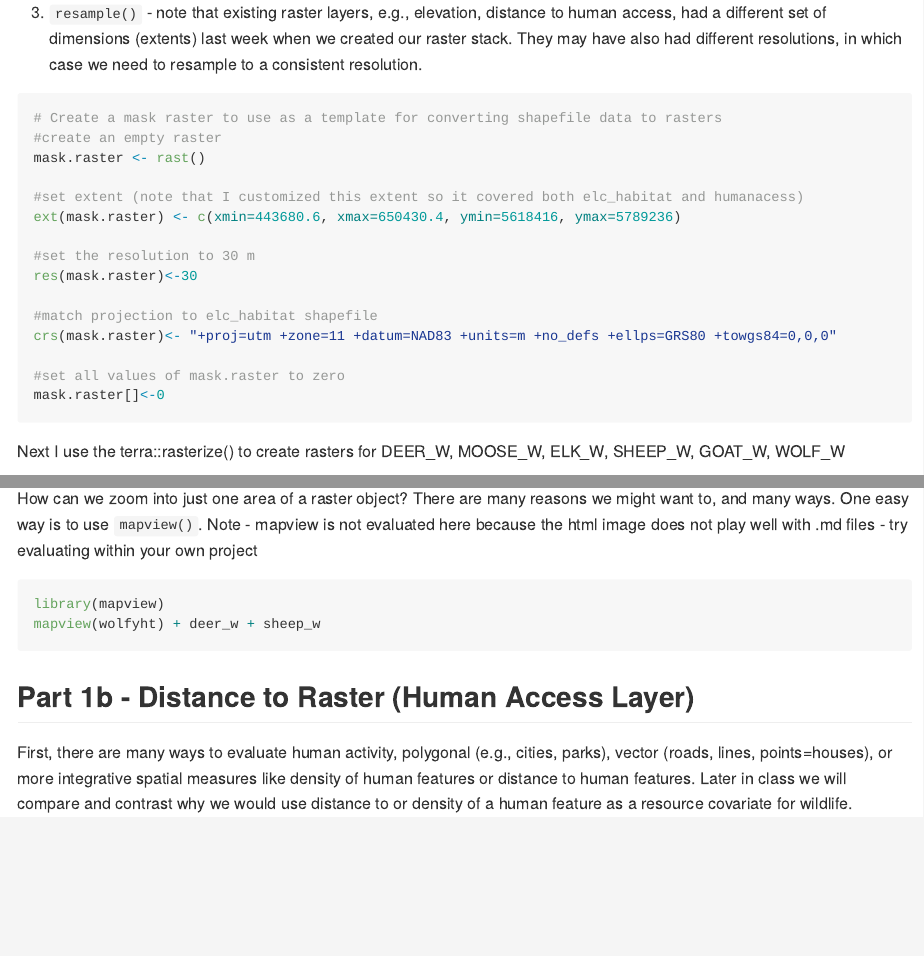
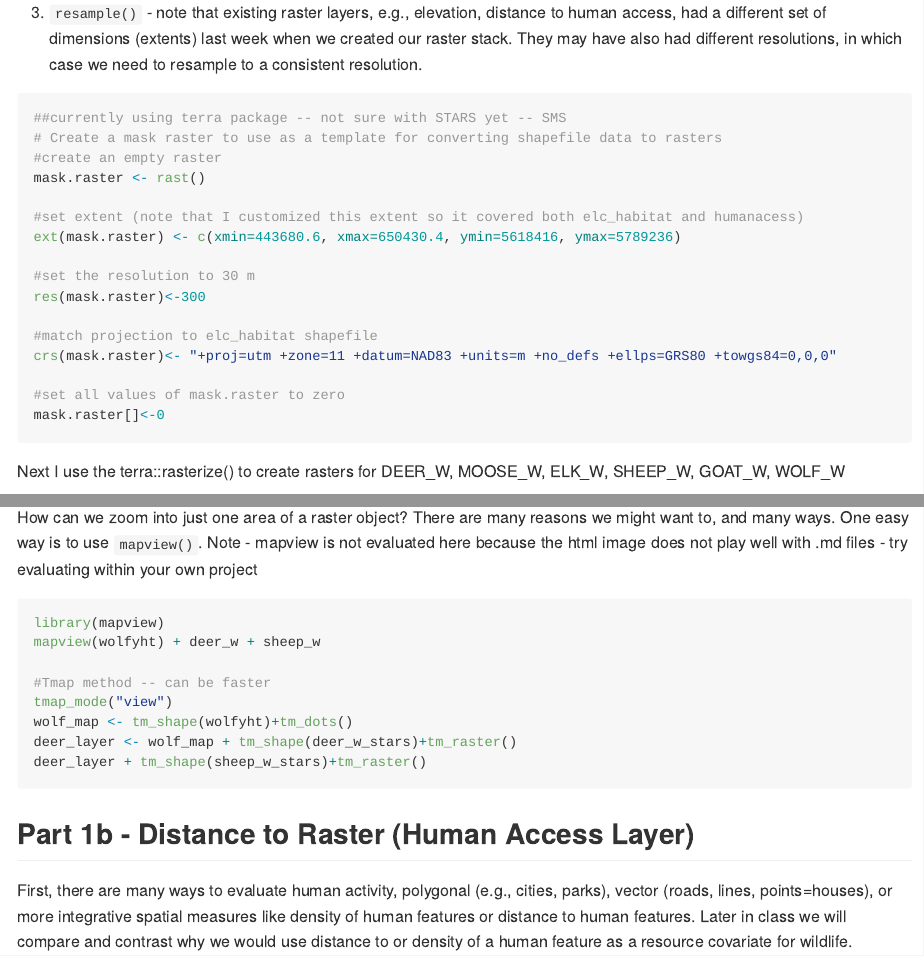
Before and after one commit to trevor-weeks/Labs-2-6, an R Markdown document (Lab2/README.Rmd): the page in a window 1100 px wide, from 8320 px down, and a second part further down, joined at a grey line. Rendered offline with R 4.5, knitr and Pandoc, with nearby package versions; some code elsewhere in the file could not run offline; long lines of code are wrapped.

Commit message:
Changing Resoultions to avoid Git LFS

````diff
--- a/Lab2/README.Rmd
+++ b/Lab2/README.Rmd
@@ -167,6 +167,7 @@ The steps involved in creating these rasters below are key, and, good to review.
 3. `resample()` - note that existing raster layers, e.g., elevation, distance to human access, had a different set of dimensions (extents) last week when we created our raster stack. They may have also had different resolutions, in which case we need to resample to a consistent resolution.
 
 ```{r}
+##currently using terra package -- not sure with STARS yet -- SMS
 # Create a mask raster to use as a template for converting shapefile data to rasters
 #create an empty raster
 mask.raster <- rast()
@@ -175,7 +176,7 @@ mask.raster <- rast()
 ext(mask.raster) <- c(xmin=443680.6, xmax=650430.4, ymin=5618416, ymax=5789236)
 
 #set the resolution to 30 m
-res(mask.raster)<-30
+res(mask.raster)<-300
 
 #match projection to elc_habitat shapefile
 crs(mask.raster)<- "+proj=utm +zone=11 +datum=NAD83 +units=m +no_defs +ellps=GRS80 +towgs84=0,0,0"
@@ -240,6 +241,12 @@ How can we zoom into just one area of a raster object? There are many reasons we
 ```{r, warning = FALSE, eval = FALSE}
 library(mapview)
 mapview(wolfyht) + deer_w + sheep_w
+
+#Tmap method -- can be faster
+tmap_mode("view")
+wolf_map <- tm_shape(wolfyht)+tm_dots()
+deer_layer <- wolf_map + tm_shape(deer_w_stars)+tm_raster()
+deer_layer + tm_shape(sheep_w_stars)+tm_raster()
 ```
 
 ## Part 1b - Distance to Raster (Human Access Layer)
````
Also changed, not shown: Lab2/README.Rmd (2 more changed lines), 10 other files.
